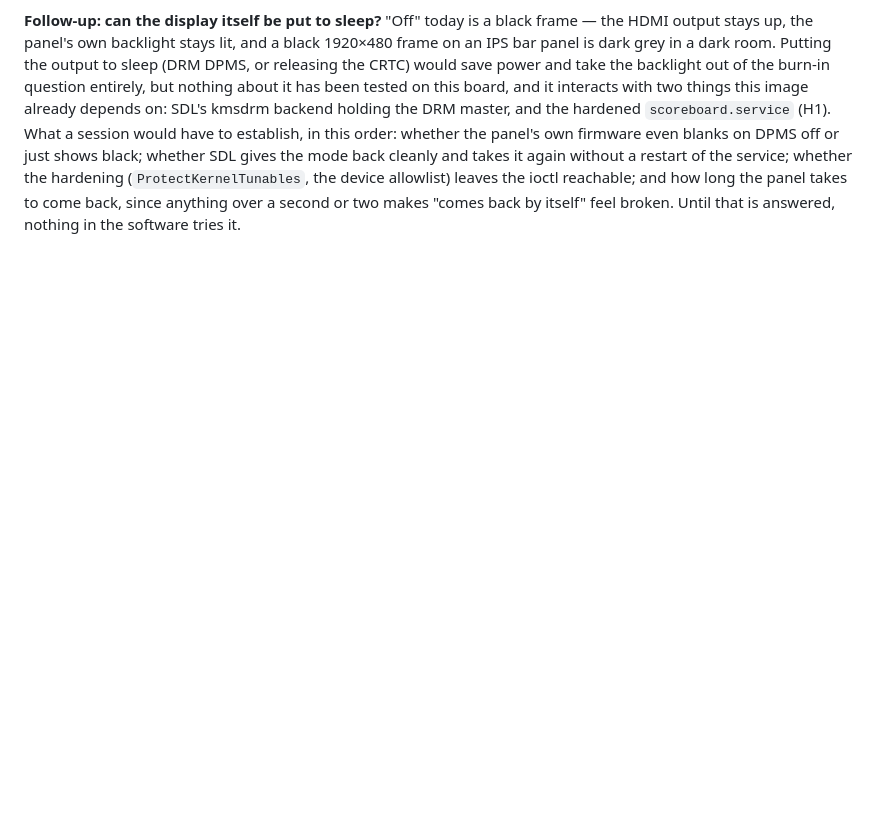
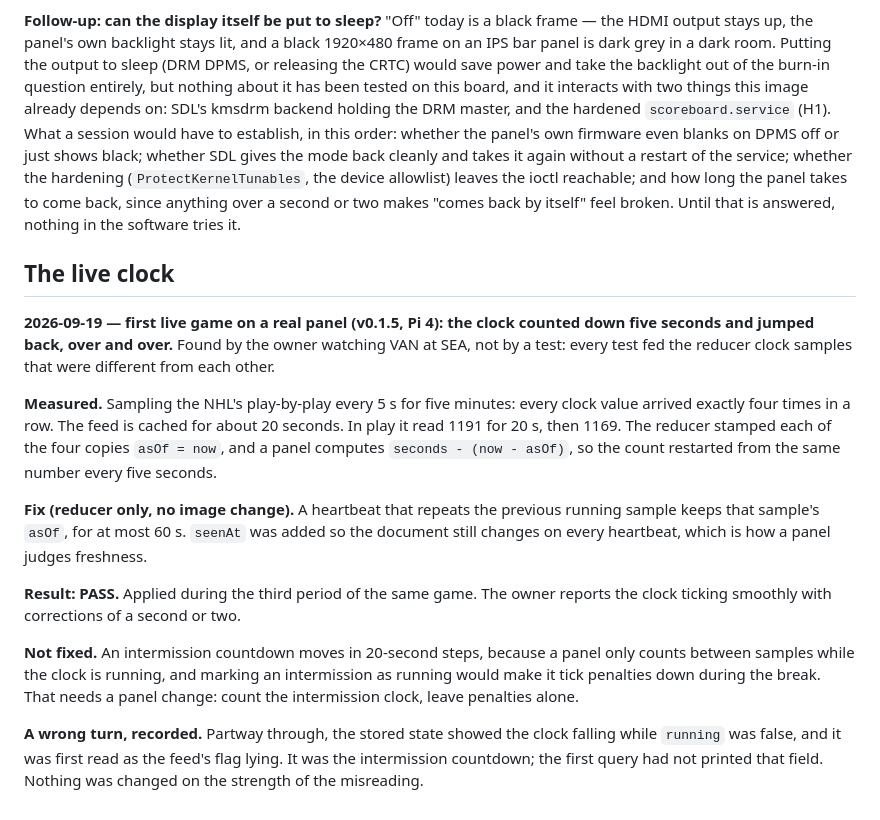
Before and after one commit to DavidJDrake/hockeytrack-scoreboard, a Markdown page: docs/hardware-checks.md, the part around the change. Rendered like a GitHub page; blank space fills up the shorter version.

Commit message:
docs: the live-clock fault, what was measured, and the result on the panel
Co-Authored-By: Claude Fable 5.1 <noreply@anthropic.com>
Claude-Session: https://claude.ai/code/session_01TCvwLBDyWimv7C2MGEsrwD

```diff
--- a/docs/hardware-checks.md
+++ b/docs/hardware-checks.md
@@ -1871,3 +1871,36 @@ hardening (`ProtectKernelTunables`, the device allowlist) leaves the
 ioctl reachable; and how long the panel takes to come back, since anything
 over a second or two makes "comes back by itself" feel broken. Until that is
 answered, nothing in the software tries it.
+
+## The live clock
+
+**2026-09-19 — first live game on a real panel (v0.1.5, Pi 4): the clock
+counted down five seconds and jumped back, over and over.** Found by the
+owner watching VAN at SEA, not by a test: every test fed the reducer clock
+samples that were different from each other.
+
+**Measured.** Sampling the NHL's play-by-play every 5 s for five minutes:
+every clock value arrived exactly four times in a row. The feed is cached for
+about 20 seconds. In play it read 1191 for 20 s, then 1169. The reducer
+stamped each of the four copies `asOf = now`, and a panel computes
+`seconds - (now - asOf)`, so the count restarted from the same number every
+five seconds.
+
+**Fix (reducer only, no image change).** A heartbeat that repeats the previous
+running sample keeps that sample's `asOf`, for at most 60 s. `seenAt` was
+added so the document still changes on every heartbeat, which is how a panel
+judges freshness.
+
+**Result: PASS.** Applied during the third period of the same game. The owner
+reports the clock ticking smoothly with corrections of a second or two.
+
+**Not fixed.** An intermission countdown moves in 20-second steps, because a
+panel only counts between samples while the clock is running, and marking an
+intermission as running would make it tick penalties down during the break.
+That needs a panel change: count the intermission clock, leave penalties
+alone.
+
+**A wrong turn, recorded.** Partway through, the stored state showed the clock
+falling while `running` was false, and it was first read as the feed's flag
+lying. It was the intermission countdown; the first query had not printed
+that field. Nothing was changed on the strength of the misreading.
```
